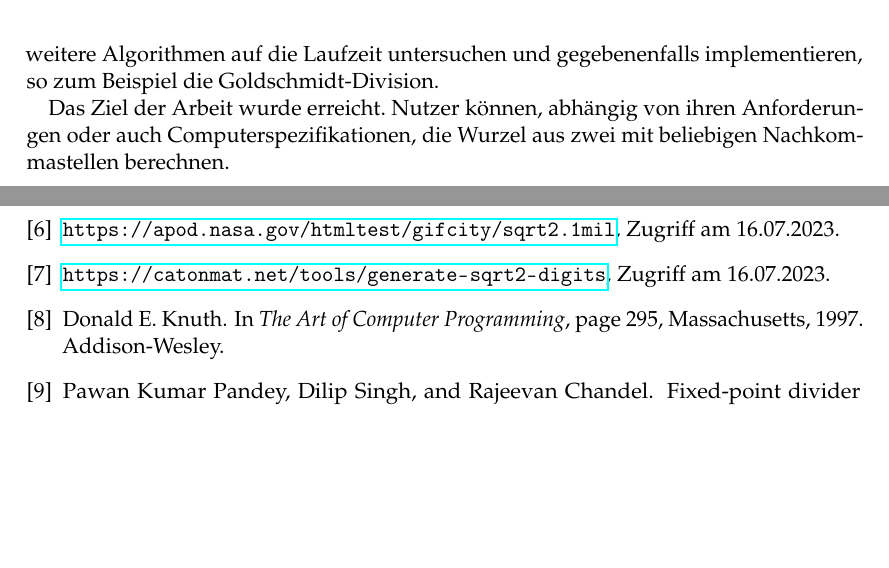
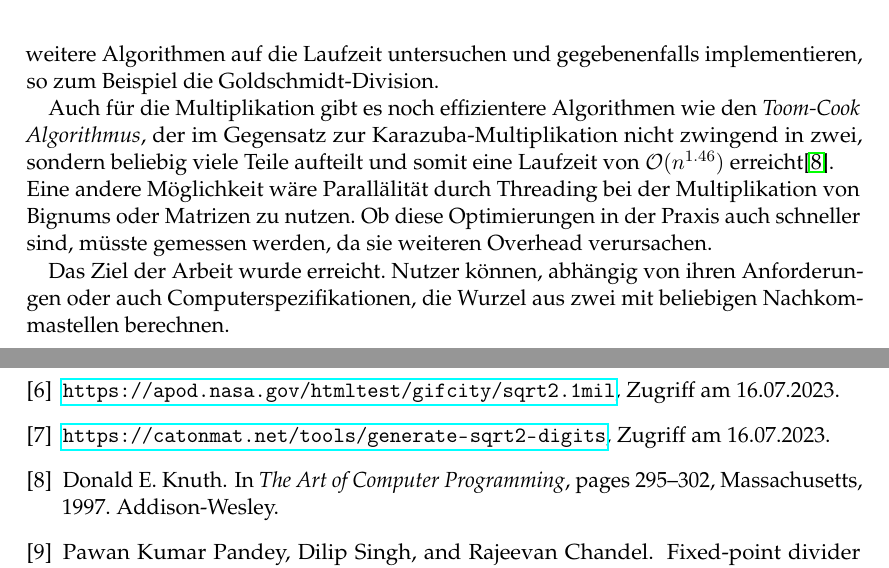
Before and after one commit to noahpy/sqrt2, a LaTeX document (Ausarbeitung/Ausarbeitung.tex): two parts of page 11 of 11, joined at a grey line, cut so that both start at the same text, the shorter picture padded with empty space. Compiled offline with pdfLaTeX.

Commit message:
ergänzungen beim ausblick

```diff
--- a/Ausarbeitung/Ausarbeitung.tex
+++ b/Ausarbeitung/Ausarbeitung.tex
@@ -335,6 +335,8 @@ Die Optimierungsstufe -O1 wurde bewusst gewählt. Mit der Option -O3 verlaufen a
 \section{Zusammenfassung und Ausblick} \label{sec:zusammenfassung}
 In dieser Arbeit beschäftigten wir uns mit der Berechnung der Quadratwurzel aus zwei. Es wurden verschiedene Algorithmen thematisiert, wie die Karazuba-Multiplikation oder Divisionsalgorithmus und ihr Einfluss auf die Laufzeit erläutert. Außerdem wurden SIMD Implementierungen berücksichtigt. \par
 In einer weiteren Arbeit könnte man daran ansetzen und Big-Num Arithmetiken in AVX implementieren, um weiter die Performanz zu steigern. Des Weiteren könnte man weitere Algorithmen auf die Laufzeit untersuchen und gegebenenfalls implementieren, so zum Beispiel die Goldschmidt-Division. \par
+Auch für die Multiplikation gibt es noch effizientere Algorithmen wie den \textit{Toom-Cook Algorithmus}, der im Gegensatz zur Karazuba-Multiplikation nicht zwingend in zwei, sondern beliebig viele Teile aufteilt und somit eine Laufzeit von $\mathcal{O}(n^{1.46})$ erreicht\cite{the_art_of_programming}. \\
+Eine andere Möglichkeit wäre Parallälität durch Threading bei der Multiplikation von Bignums oder Matrizen zu nutzen. Ob diese Optimierungen in der Praxis auch schneller sind, müsste gemessen werden, da sie weiteren Overhead verursachen. \par
 Das Ziel der Arbeit wurde erreicht. Nutzer können, abhängig von ihren Anforderungen oder auch Computerspezifikationen, die Wurzel aus zwei mit beliebigen Nachkommastellen berechnen.
 
 % TODO: Fuegen Sie Ihre Quellen der Datei Ausarbeitung.bib hinzu
```
Also changed, not shown: Ausarbeitung/Ausarbeitung.bib (+1 -1 lines), Ausarbeitung/Ausarbeitung.pdf.
